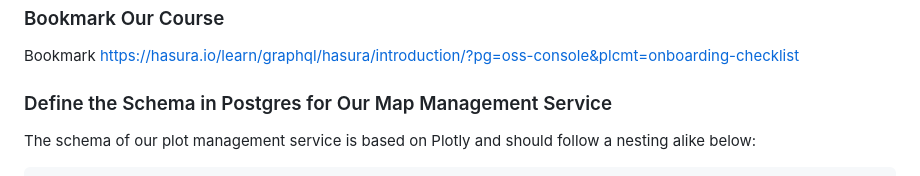
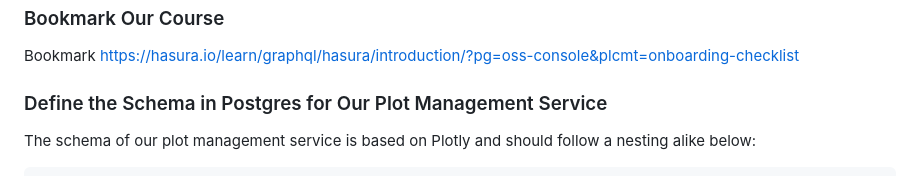
Before and after one commit to vanHeemstraSystems/web-server-management, a Markdown page: README.md, the part around the change. GitHub-like rendering.

```diff
--- a/README.md
+++ b/README.md
@@ -187,7 +187,7 @@ Watch https://www.youtube.com/watch?v=ZGKQ0U18USU
 
 Bookmark https://hasura.io/learn/graphql/hasura/introduction/?pg=oss-console&plcmt=onboarding-checklist
 
-### Define the Schema in Postgres for Our Map Management Service
+### Define the Schema in Postgres for Our Plot Management Service
 
 The schema of our plot management service is based on Plotly and should follow a nesting alike below:
 
```
